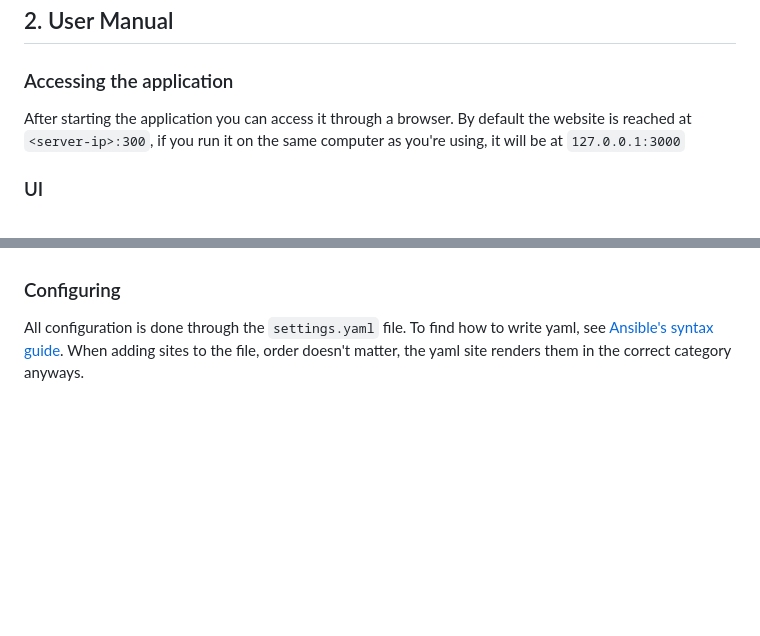
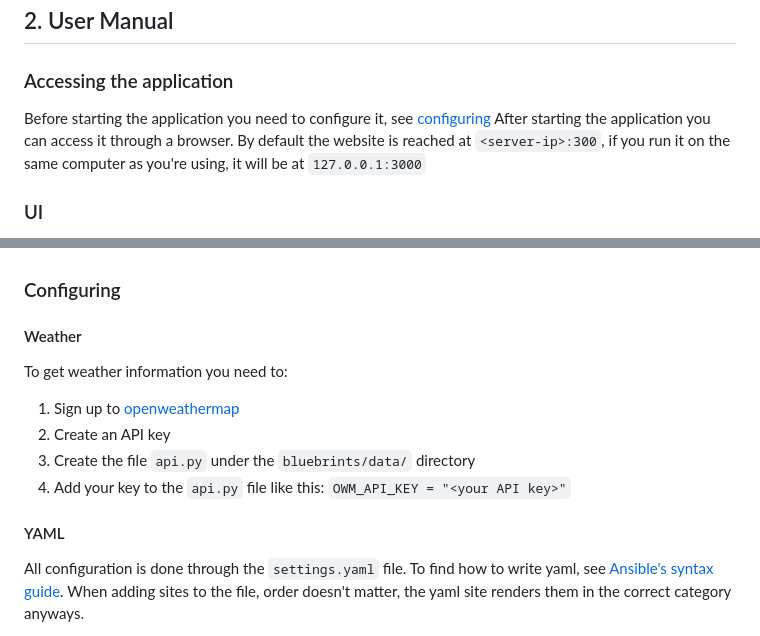
Before and after one commit to HardoMX/HomeLabHub, a Markdown page: docs/user_documentation.md, 2 parts joined by grey strips. Drawn GitHub-style; blank space fills up the shorter version.

Commit message:
Improve user documentation

```diff
--- a/docs/user_documentation.md
+++ b/docs/user_documentation.md
@@ -30,6 +30,7 @@ clone the github repo with `git clone https://github.com/hardomx/homelabhub`
 
 ## 2. User Manual
 ### Accessing the application
+Before starting the application you need to configure it, see [configuring](#configuring)
 After starting the application you can access it through a browser.
 By default the website is reached at `<server-ip>:300`, if you run it on the same computer as you're using, it will be at `127.0.0.1:3000`
 
@@ -56,6 +57,14 @@ Much of the UI can be configured, see [configuring](#configuring)
 - Return to dashboard
 
 ### Configuring
+#### Weather
+To get weather information you need to:
+1. Sign up to [openweathermap](https://openweathermap.org/)
+2. Create an API key
+3. Create the file `api.py` under the `bluebrints/data/` directory
+4. Add your key to the `api.py` file like this: `OWM_API_KEY = "<your API key>"`
+
+#### YAML
 All configuration is done through the `settings.yaml` file. To find how to write yaml, see [Ansible's syntax guide](https://docs.ansible.com/ansible/latest/reference_appendices/YAMLSyntax.html).
 When adding sites to the file, order doesn't matter, the yaml site renders them in the correct category anyways.
 
```
Also changed, not shown: other parts of docs/user_documentation.md (+1 -1 lines).
